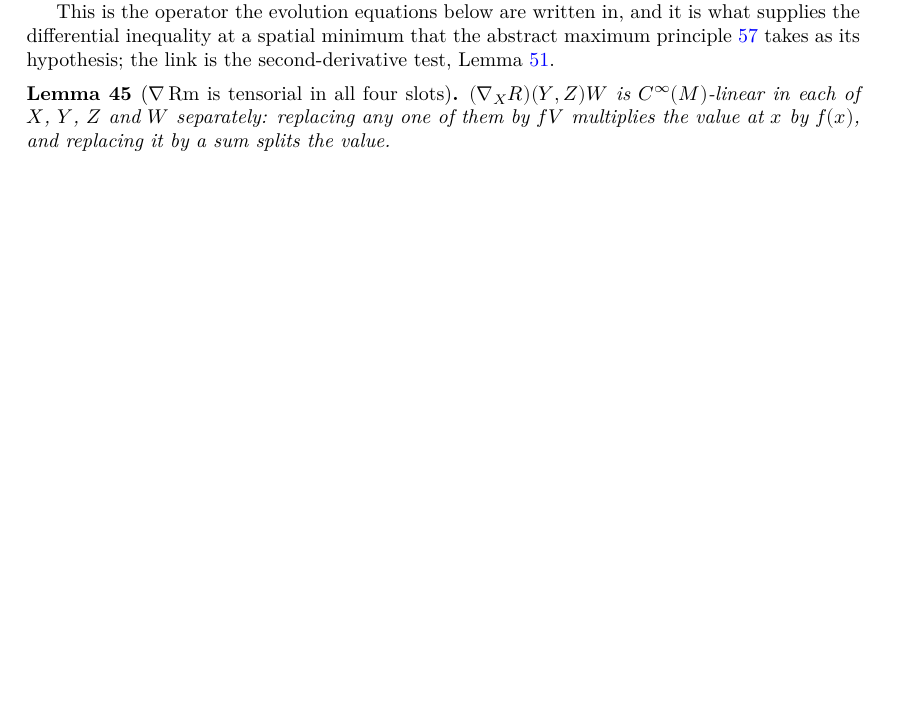
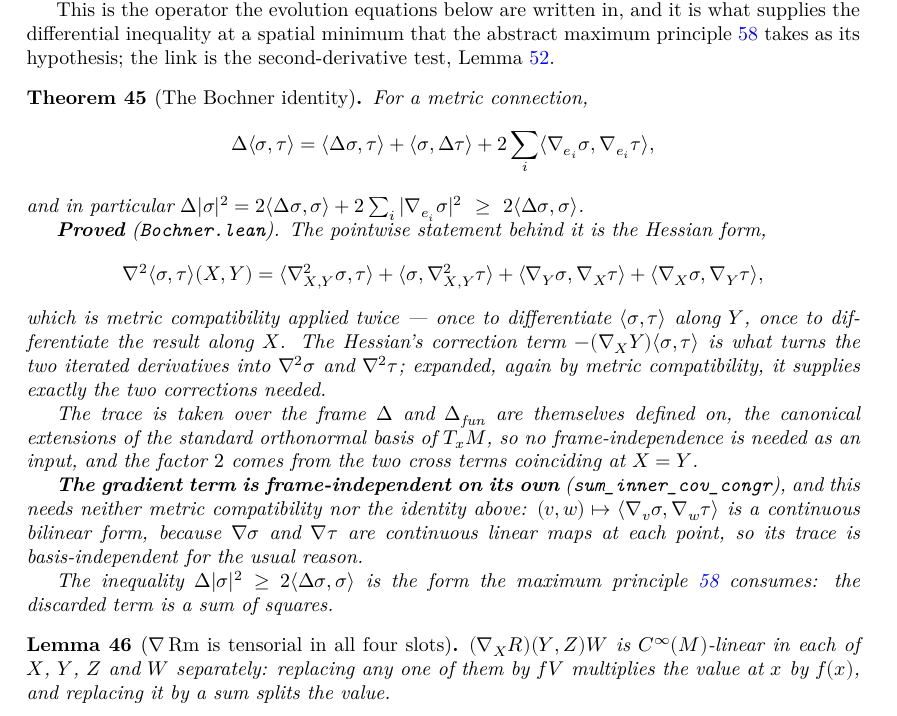
Before and after one commit to korbonits/ricci-flow-blueprint, a LaTeX thesis (blueprint/src/print.tex, which reads blueprint/src/content.tex): part of page 18 of 36, cut so that both start at the same text, the shorter picture padded with empty space. Compiled offline with XeLaTeX.

Commit message:
The Bochner identity
`Bochner.lean`: for a metric connection,

    Δ⟪σ,τ⟫ = ⟪Δσ,τ⟫ + ⟪σ,Δτ⟫ + 2∑ᵢ⟪∇_{eᵢ}σ, ∇_{eᵢ}τ⟫,

and in particular `Δ|σ|² = 2⟪Δσ,σ⟫ + 2∑ᵢ|∇_{eᵢ}σ|² ≥ 2⟪Δσ,σ⟫` — the form
the scalar maximum principle consumes, the discarded term being a sum of
squares.

The pointwise statement behind it is the Hessian form,
`∇²⟪σ,τ⟫(X,Y) = ⟪∇²_{X,Y}σ,τ⟫ + ⟪σ,∇²_{X,Y}τ⟫ + ⟪∇_Yσ,∇_Xτ⟫ +
⟪∇_Xσ,∇_Yτ⟫`, which is metric compatibility applied twice: once to
differentiate `⟪σ,τ⟫` along `Y`, once to differentiate the result along
`X`. The Hessian's correction term `−(∇_XY)⟪σ,τ⟫` is what turns the two
iterated derivatives into `∇²σ` and `∇²τ`; expanded, again by metric
compatibility, it supplies exactly the two corrections needed.

The trace is taken over the frame `laplacian` and `laplacianFun` are
already defined on — the canonical extensions of the standard orthonormal
basis — so no frame-independence is needed as an input, and the factor 2
is the two cross terms coinciding at `X = Y`.

The gradient term is frame-independent on its own
(`sum_inner_cov_congr`), and that needs neither metric compatibility nor
the identity: `(v,w) ↦ ⟪∇_vσ, ∇_wτ⟫` is a continuous bilinear form,
because `∇σ` and `∇τ` are continuous linear maps at each point, so its
trace is basis-independent for the usual reason.

Hypotheses stayed weak: `σ` and `τ` are `C²`, the outer direction field
needs nothing at all, and the inner one only `MDiffAt` — `mvfderiv_inner_
eq` asks no regularity of the direction it differentiates along.

Also `MDifferentiableAt.inner_bundle'`, the `MDifferentiableAt`
counterpart of `ContMDiffAt.inner_bundle'`: applying the general version
to the tangent bundle infers the wrong fibre instances (lean4#14949).

Verified: `lake build` clean (0 errors, 0 warnings),
`scripts/check_axioms.py` 144 declarations all standard, blueprint PDF
builds with no errors, no missing characters, no undefined controls, no
unresolved references.

Co-Authored-By: Claude Opus 5 <noreply@anthropic.com>
Claude-Session: https://claude.ai/code/session_012GvuZri6X3r72vYY4icUjj

```diff
--- a/blueprint/src/content.tex
+++ b/blueprint/src/content.tex
@@ -1085,6 +1085,57 @@ target actually requires.
   abstract maximum principle \ref{thm:max-scalar} takes as its hypothesis;
   the link is the second-derivative test, Lemma \ref{lem:second-derivative-test}.
 \end{definition}
+
+\begin{theorem}[The Bochner identity]
+  \label{thm:bochner}
+  \lean{CovariantDerivative.hessianFun_inner_eq,
+    CovariantDerivative.laplacianFun_inner_eq,
+    CovariantDerivative.laplacianFun_inner_self_eq,
+    CovariantDerivative.two_mul_inner_laplacian_le,
+    CovariantDerivative.sum_inner_cov_congr}
+  \leanok
+  \uses{def:laplacian, def:hessian, thm:levi-civita}
+  For a metric connection,
+  \[
+    \Delta \langle \sigma, \tau\rangle
+      = \langle \Delta\sigma, \tau\rangle + \langle \sigma, \Delta\tau\rangle
+        + 2\sum_i \langle \nab_{e_i}\sigma, \nab_{e_i}\tau\rangle,
+  \]
+  and in particular $\Delta |\sigma|^2 = 2\langle \Delta\sigma,\sigma\rangle +
+  2\sum_i |\nab_{e_i}\sigma|^2 \ \ge\ 2\langle \Delta\sigma,\sigma\rangle$.
+
+  \textbf{Proved} (\texttt{Bochner.lean}). The pointwise statement behind it is
+  the Hessian form,
+  \[
+    \nab^2\langle\sigma,\tau\rangle(X,Y)
+      = \langle \nab^2_{X,Y}\sigma, \tau\rangle
+      + \langle \sigma, \nab^2_{X,Y}\tau\rangle
+      + \langle \nab_Y\sigma, \nab_X\tau\rangle
+      + \langle \nab_X\sigma, \nab_Y\tau\rangle,
+  \]
+  which is metric compatibility applied twice --- once to differentiate
+  $\langle\sigma,\tau\rangle$ along $Y$, once to differentiate the result along
+  $X$. The Hessian's correction term $-(\nab_X Y)\langle\sigma,\tau\rangle$ is
+  what turns the two iterated derivatives into $\nab^2\sigma$ and
+  $\nab^2\tau$; expanded, again by metric compatibility, it supplies exactly
+  the two corrections needed.
+
+  The trace is taken over the frame $\Delta$ and $\Delta_{\text{fun}}$ are
+  themselves defined on, the canonical extensions of the standard orthonormal
+  basis of $T_x\M$, so no frame-independence is needed as an input, and the
+  factor $2$ comes from the two cross terms coinciding at $X = Y$.
+
+  \textbf{The gradient term is frame-independent on its own}
+  (\texttt{sum\_inner\_cov\_congr}), and this needs neither metric
+  compatibility nor the identity above: $(v,w) \mapsto \langle \nab_v\sigma,
+  \nab_w\tau\rangle$ is a continuous bilinear form, because $\nab\sigma$ and
+  $\nab\tau$ are continuous linear maps at each point, so its trace is
+  basis-independent for the usual reason.
+
+  The inequality $\Delta|\sigma|^2 \ge 2\langle\Delta\sigma,\sigma\rangle$ is
+  the form the maximum principle \ref{thm:max-scalar} consumes: the discarded
+  term is a sum of squares.
+\end{theorem}
 
 \begin{lemma}[$\nab \Rm$ is tensorial in all four slots]
   \label{lem:cov-curvature-direction}
```
Also changed, not shown: CLAUDE.md (+1 -0 lines), 2 other files.
